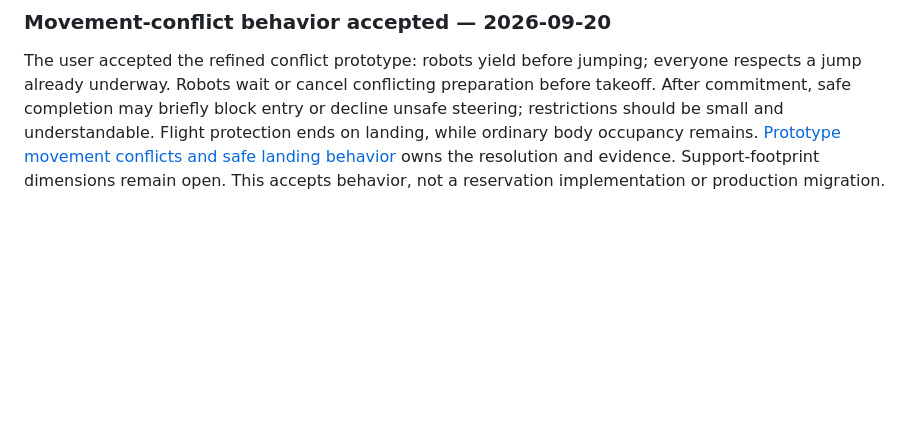
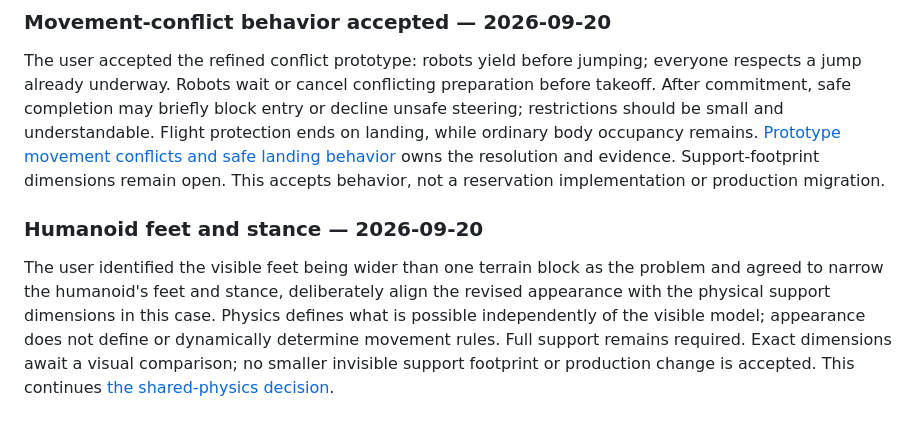
Before and after one commit to FBakkensen/signal-and-shelter, a Markdown page: docs/vision.md, the part around the change. Rendered like a GitHub page; blank space fills up the shorter version.

Commit message:
docs: record independent physics and aligned feet direction

```diff
--- a/docs/vision.md
+++ b/docs/vision.md
@@ -141,3 +141,7 @@ User-corrected numeric tuning policy: divisibility is a design constraint for au
 ### Movement-conflict behavior accepted — 2026-09-20
 
 The user accepted the refined conflict prototype: robots yield before jumping; everyone respects a jump already underway. Robots wait or cancel conflicting preparation before takeoff. After commitment, safe completion may briefly block entry or decline unsafe steering; restrictions should be small and understandable. Flight protection ends on landing, while ordinary body occupancy remains. [Prototype movement conflicts and safe landing behavior](https://github.com/FBakkensen/signal-and-shelter/issues/32#issuecomment-5748276198) owns the resolution and evidence. Support-footprint dimensions remain open. This accepts behavior, not a reservation implementation or production migration.
+
+### Humanoid feet and stance — 2026-09-20
+
+The user identified the visible feet being wider than one terrain block as the problem and agreed to narrow the humanoid's feet and stance, deliberately align the revised appearance with the physical support dimensions in this case. Physics defines what is possible independently of the visible model; appearance does not define or dynamically determine movement rules. Full support remains required. Exact dimensions await a visual comparison; no smaller invisible support footprint or production change is accepted. This continues [the shared-physics decision](https://github.com/FBakkensen/signal-and-shelter/issues/29).
```
